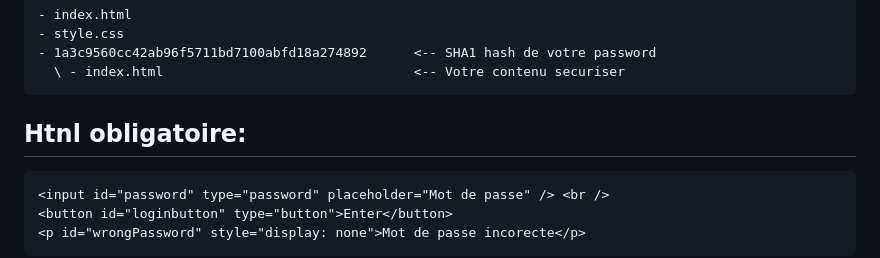
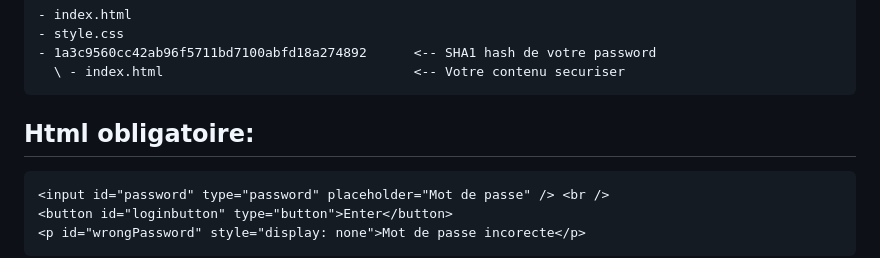
Before and after one commit to Glyphe36/Login, a Markdown page: README.md, the part around the change. GitHub-like rendering.

````diff
--- a/README.md
+++ b/README.md
@@ -20,7 +20,7 @@ Voici la structure final:
   \ - index.html                                <-- Votre contenu securiser
 ```
 
-## Htnl obligatoire:
+## Html obligatoire:
 ```
 <input id="password" type="password" placeholder="Mot de passe" /> <br />
 <button id="loginbutton" type="button">Enter</button>
````
